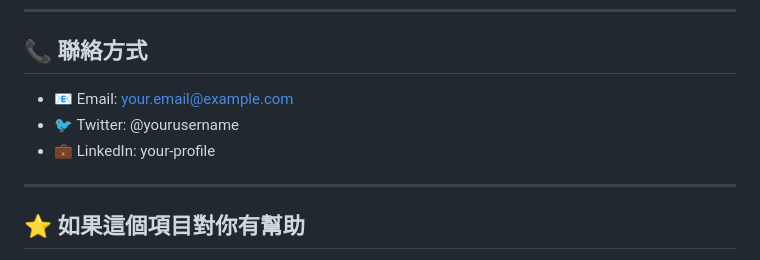
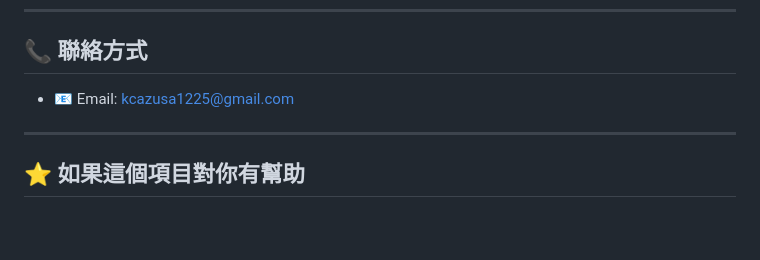
Before and after one commit to NMAzusa0125/gemini-quiz, a Markdown page: README.md, the part around the change printed below. Rendered like a GitHub page; blank space fills up the shorter version.

Commit message:
Update links and contact information in README

```diff
--- a/README.md
+++ b/README.md
@@ -240,9 +240,7 @@
 
 ## 📞 聯絡方式
 
-- 📧 Email: your.email@example.com
-- 🐦 Twitter: @yourusername
-- 💼 LinkedIn: your-profile
+- 📧 Email: kcazusa1225@gmail.com
 
 ---
 
```
Also changed, not shown: other parts of README.md (+2 -2 lines).
